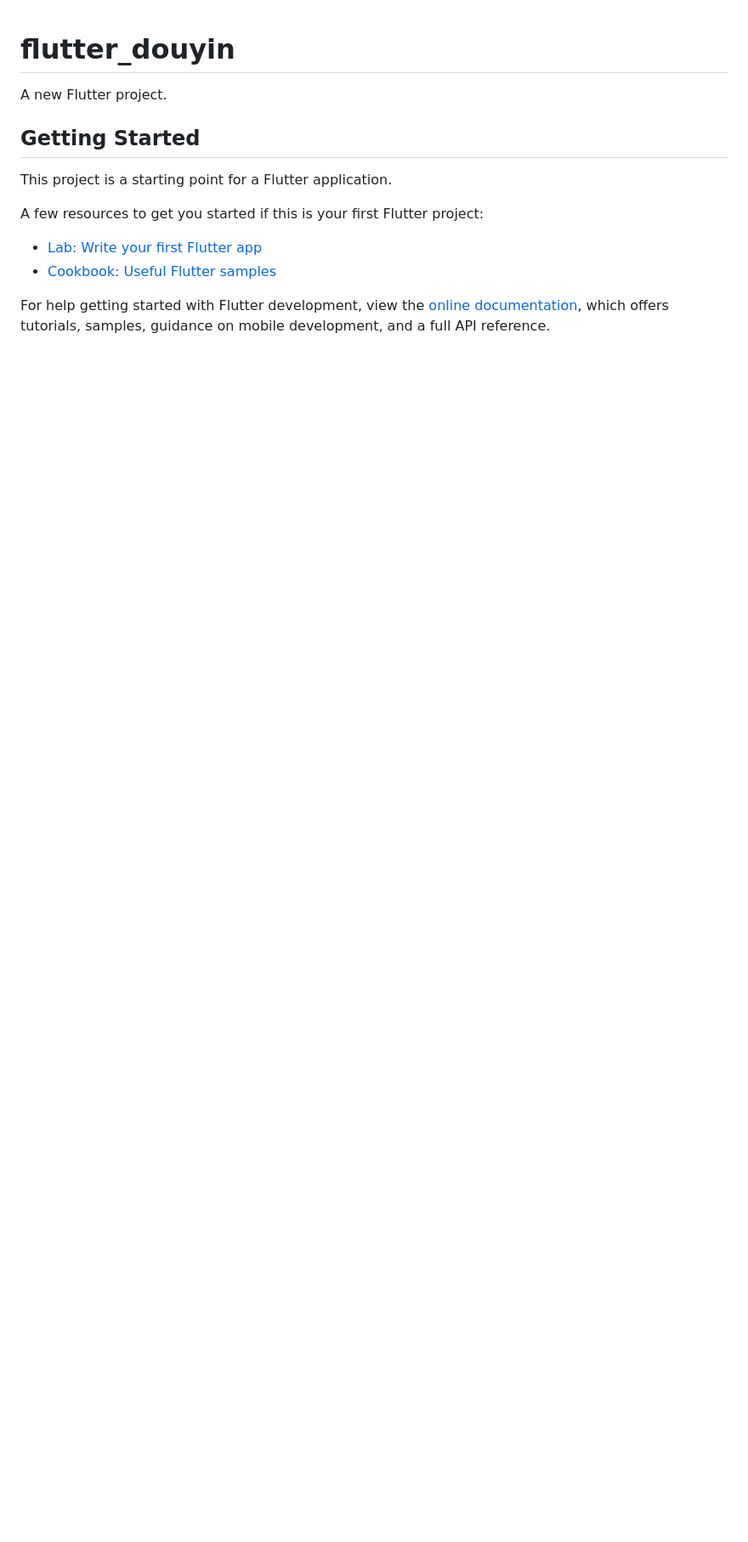
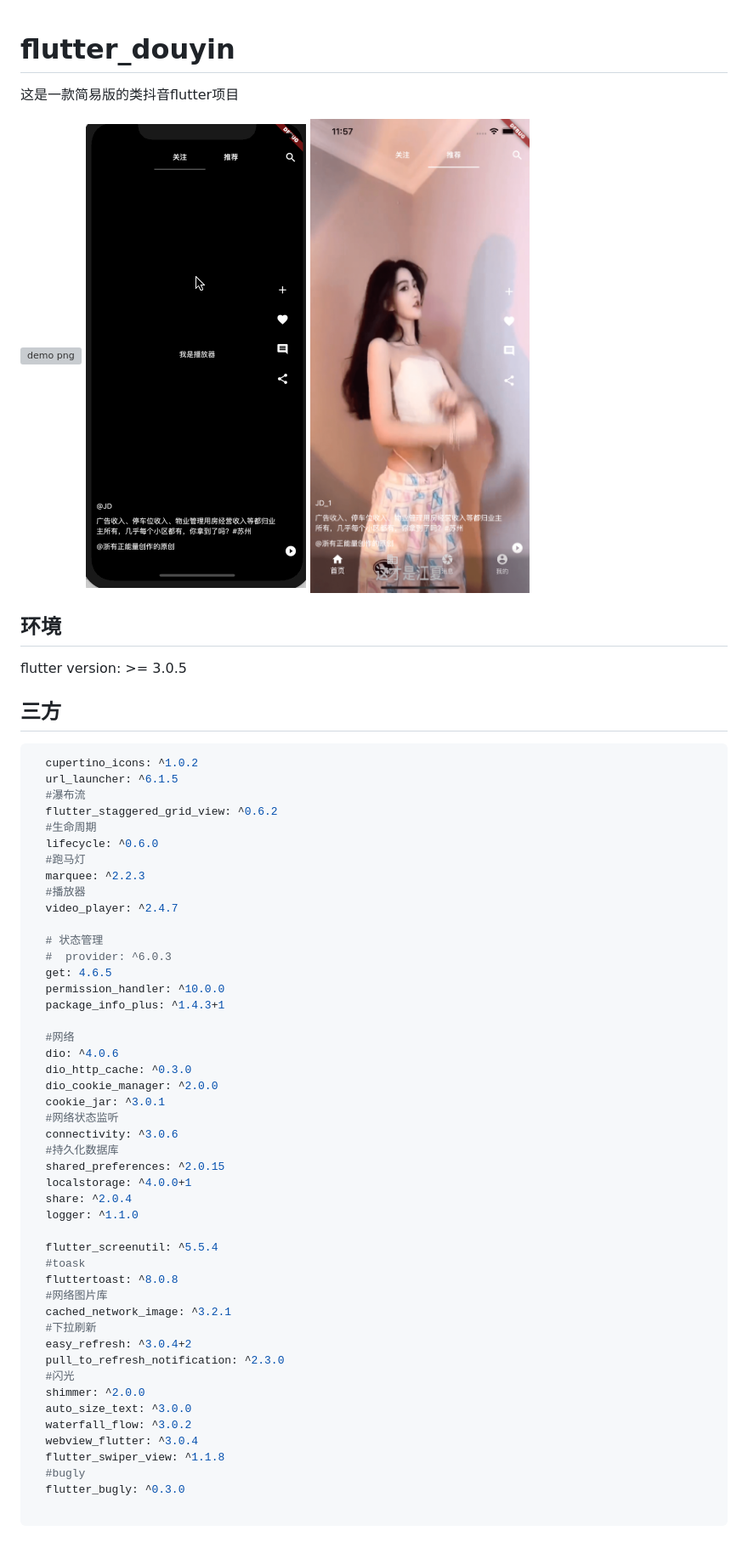
Before and after one commit to JDongKhan/flutter_douyin, a Markdown page: README.md, the part around the change. Shown: that part at 85% size. Rendered like a GitHub page; pictures changed too: 1.png (added), 2.gif (added); blank space fills up the shorter version; grey boxes are pictures that could not be loaded.

Commit message:
add md

````diff
--- a/README.md
+++ b/README.md
@@ -1,16 +1,65 @@
 # flutter_douyin
 
-A new Flutter project.
+这是一款简易版的类抖音flutter项目
 
-## Getting Started
 
-This project is a starting point for a Flutter application.
+![demo png](1.gif "demo")
+![demo png](2.gif "demo")
+![demo png](1.png "demo")
 
-A few resources to get you started if this is your first Flutter project:
 
-- [Lab: Write your first Flutter app](https://docs.flutter.dev/get-started/codelab)
-- [Cookbook: Useful Flutter samples](https://docs.flutter.dev/cookbook)
+## 环境
 
-For help getting started with Flutter development, view the
-[online documentation](https://docs.flutter.dev/), which offers tutorials,
-samples, guidance on mobile development, and a full API reference.
+flutter version: >= 3.0.5
+
+## 三方
+
+```yaml
+  cupertino_icons: ^1.0.2
+  url_launcher: ^6.1.5
+  #瀑布流
+  flutter_staggered_grid_view: ^0.6.2
+  #生命周期
+  lifecycle: ^0.6.0
+  #跑马灯
+  marquee: ^2.2.3
+  #播放器
+  video_player: ^2.4.7
+
+  # 状态管理
+  #  provider: ^6.0.3
+  get: 4.6.5
+  permission_handler: ^10.0.0
+  package_info_plus: ^1.4.3+1
+
+  #网络
+  dio: ^4.0.6
+  dio_http_cache: ^0.3.0
+  dio_cookie_manager: ^2.0.0
+  cookie_jar: ^3.0.1
+  #网络状态监听
+  connectivity: ^3.0.6
+  #持久化数据库
+  shared_preferences: ^2.0.15
+  localstorage: ^4.0.0+1
+  share: ^2.0.4
+  logger: ^1.1.0
+
+  flutter_screenutil: ^5.5.4
+  #toask
+  fluttertoast: ^8.0.8
+  #网络图片库
+  cached_network_image: ^3.2.1
+  #下拉刷新
+  easy_refresh: ^3.0.4+2
+  pull_to_refresh_notification: ^2.3.0
+  #闪光
+  shimmer: ^2.0.0
+  auto_size_text: ^3.0.0
+  waterfall_flow: ^3.0.2
+  webview_flutter: ^3.0.4
+  flutter_swiper_view: ^1.1.8
+  #bugly
+  flutter_bugly: ^0.3.0
+
+```
````
Also changed, not shown: 1 other file.
